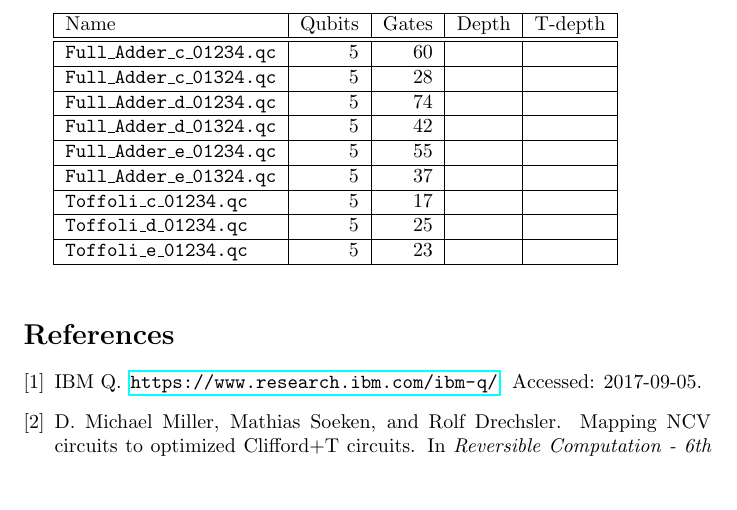
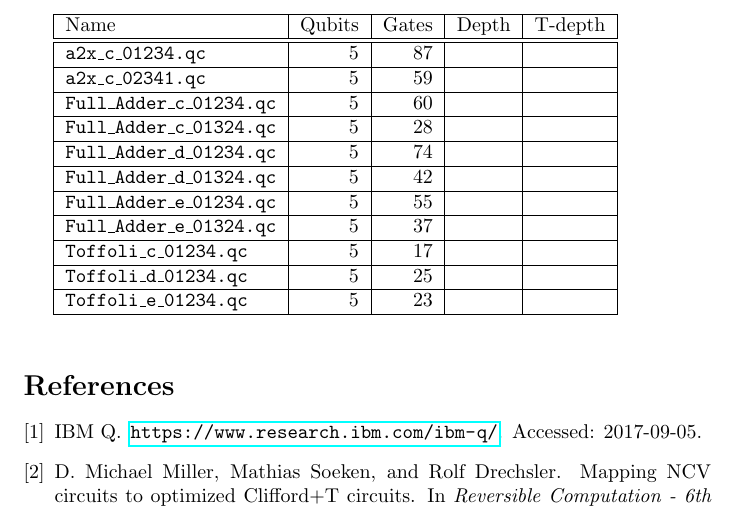
Before and after one commit to gwdueck/IBM_Q5_circuits, a LaTeX document (documentation/circ_doc.tex): part of page 2 of 2, cut so that both start at the same text, the shorter picture padded with empty space. Compiled offline with pdfLaTeX.

Commit message:
Added more files

```diff
--- a/documentation/circ_doc.tex
+++ b/documentation/circ_doc.tex
@@ -42,6 +42,8 @@ The following circuits are available in the folder labeled {\tt original}.
   \begin{tabular}{|l|r|r|r|r|}
    \hline
    Name & Qubits & Gates & Depth & T-depth  \\ \hline  \hline
+   {\tt a2x\_c\_01234.qc} & 5 & 87 &  &  \\  \hline
+   {\tt a2x\_c\_02341.qc} & 5 & 59 &  &  \\  \hline
    {\tt Full\_Adder\_c\_01234.qc} & 5 & 60 &  &    \\  \hline
    {\tt Full\_Adder\_c\_01324.qc} & 5 & 28 &  &    \\  \hline
   {\tt Full\_Adder\_d\_01234.qc} & 5 & 74 &  &    \\  \hline
```
Also changed, not shown: documentation/circ_doc.pdf, 2 other files.
